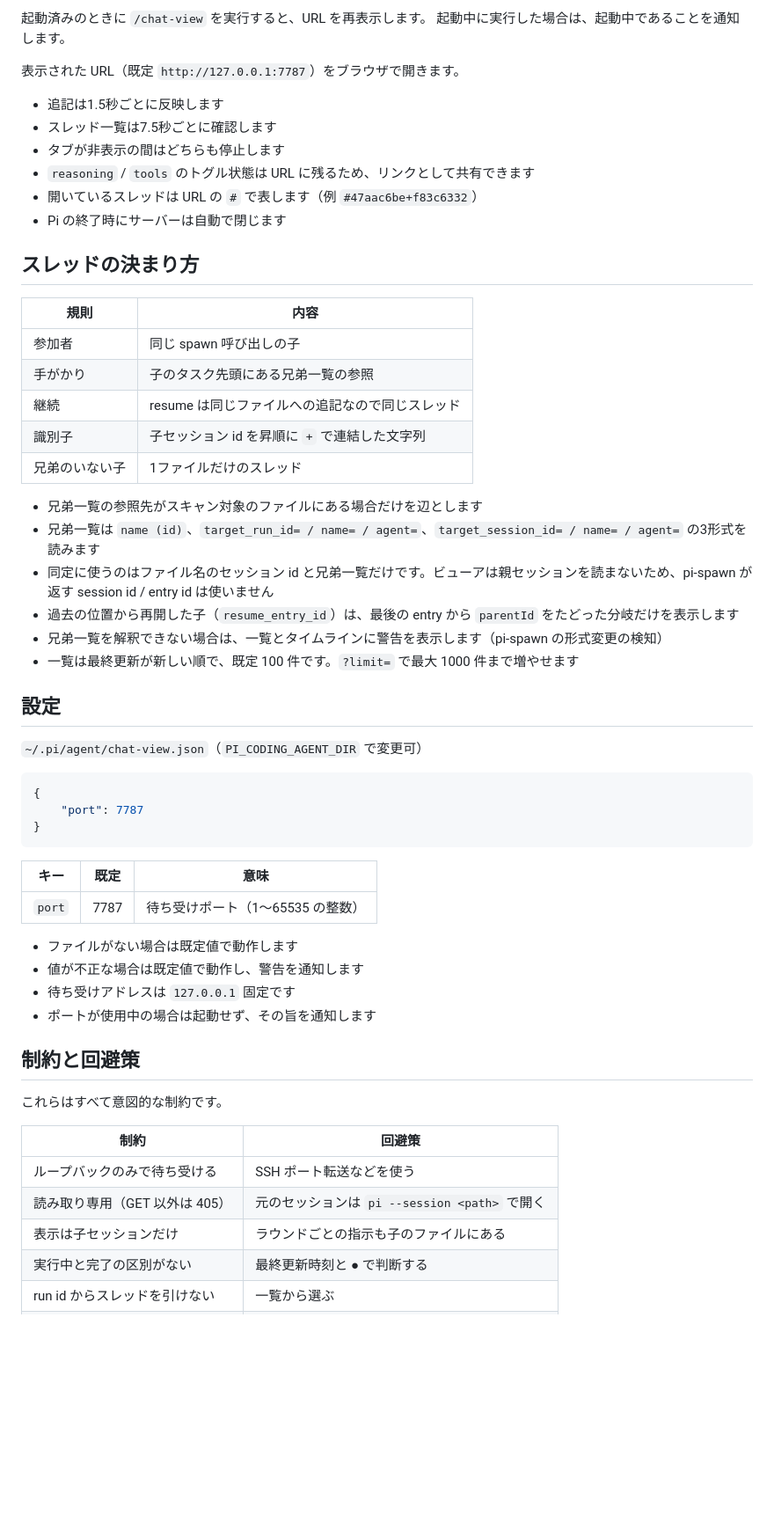
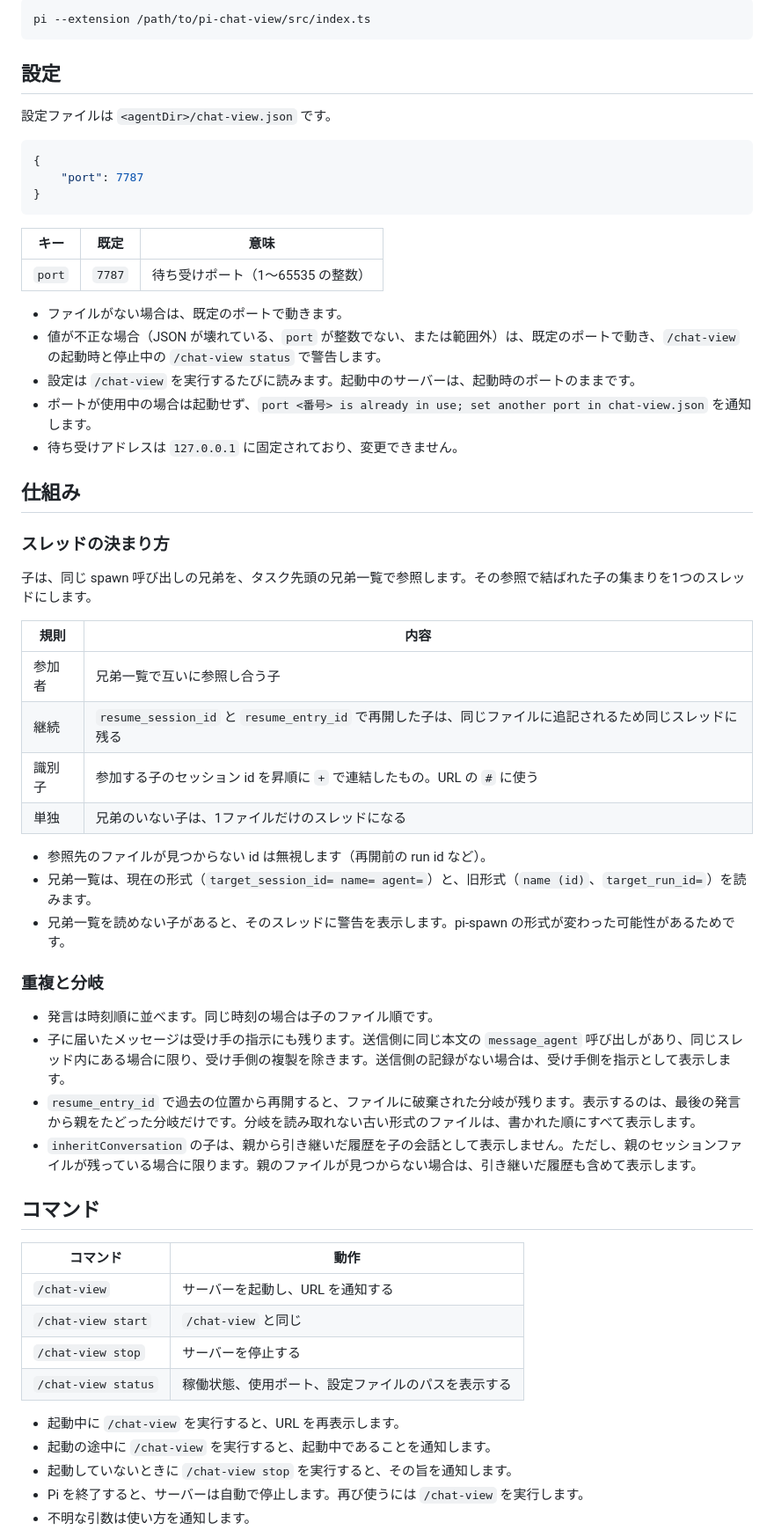
Before and after one commit to kurowashi/pi-chat-view, a Markdown page: README.md, the part around one of its changes. Shown at 88% size. Drawn GitHub-style; blank space fills up the shorter version.

````diff
--- a/README.md
+++ b/README.md
@@ -85,36 +76,11 @@ ref を固定する場合は `pi install git:github.com/kurowashi/pi-chat-view@<
 
-起動済みのときに `/chat-view` を実行すると、URL を再表示します。
-起動中に実行した場合は、起動中であることを通知します。
-
-表示された URL（既定 `http://127.0.0.1:7787`）をブラウザで開きます。
-
-- 追記は1.5秒ごとに反映します
-- スレッド一覧は7.5秒ごとに確認します
-- タブが非表示の間はどちらも停止します
-- `reasoning` / `tools` のトグル状態は URL に残るため、リンクとして共有できます
-- 開いているスレッドは URL の `#` で表します（例 `#47aac6be+f83c6332`）
-- Pi の終了時にサーバーは自動で閉じます
-
-## スレッドの決まり方
-
-| 規則 | 内容 |
-|---|---|
-| 参加者 | 同じ spawn 呼び出しの子 |
-| 手がかり | 子のタスク先頭にある兄弟一覧の参照 |
-| 継続 | resume は同じファイルへの追記なので同じスレッド |
-| 識別子 | 子セッション id を昇順に `+` で連結した文字列 |
-| 兄弟のいない子 | 1ファイルだけのスレッド |
-
-- 兄弟一覧の参照先がスキャン対象のファイルにある場合だけを辺とします
-- 兄弟一覧は `name (id)`、`target_run_id= / name= / agent=`、`target_session_id= / name= / agent=` の3形式を読みます
-- 同定に使うのはファイル名のセッション id と兄弟一覧だけです。ビューアは親セッションを読まないため、pi-spawn が返す session id / entry id は使いません
-- 過去の位置から再開した子（`resume_entry_id`）は、最後の entry から `parentId` をたどった分岐だけを表示します
-- 兄弟一覧を解釈できない場合は、一覧とタイムラインに警告を表示します（pi-spawn の形式変更の検知）
-- 一覧は最終更新が新しい順で、既定 100 件です。`?limit=` で最大 1000 件まで増やせます
+```bash
+pi --extension /path/to/pi-chat-view/src/index.ts
+```
 
 ## 設定
 
-`~/.pi/agent/chat-view.json`（`PI_CODING_AGENT_DIR` で変更可）
+設定ファイルは `<agentDir>/chat-view.json` です。
 
 ```json
 {
@@ -124,21 +90,50 @@ ref を固定する場合は `pi install git:github.com/kurowashi/pi-chat-view@<
 
 | キー | 既定 | 意味 |
 |---|---|---|
-| `port` | 7787 | 待ち受けポート（1〜65535 の整数） |
+| `port` | `7787` | 待ち受けポート（1〜65535 の整数） |
 
-- ファイルがない場合は既定値で動作します
-- 値が不正な場合は既定値で動作し、警告を通知します
-- 待ち受けアドレスは `127.0.0.1` 固定です
-- ポートが使用中の場合は起動せず、その旨を通知します
+- ファイルがない場合は、既定のポートで動きます。
+- 値が不正な場合（JSON が壊れている、`port` が整数でない、または範囲外）は、既定のポートで動き、`/chat-view` の起動時と停止中の `/chat-view status` で警告します。
+- 設定は `/chat-view` を実行するたびに読みます。起動中のサーバーは、起動時のポートのままです。
+- ポートが使用中の場合は起動せず、`port <番号> is already in use; set another port in chat-view.json` を通知します。
+- 待ち受けアドレスは `127.0.0.1` に固定されており、変更できません。
 
-## 制約と回避策
+## 仕組み
 
-これらはすべて意図的な制約です。
+### スレッドの決まり方
 
-| 制約 | 回避策 |
+子は、同じ spawn 呼び出しの兄弟を、タスク先頭の兄弟一覧で参照します。その参照で結ばれた子の集まりを1つのスレッドにします。
+
+| 規則 | 内容 |
 |---|---|
-| ループバックのみで待ち受ける | SSH ポート転送などを使う |
-| 読み取り専用（GET 以外は 405） | 元のセッションは `pi --session <path>` で開く |
-| 表示は子セッションだけ | ラウンドごとの指示も子のファイルにある |
-| 実行中と完了の区別がない | 最終更新時刻と ● で判断する |
-| run id からスレッドを引けない | 一覧から選ぶ |
+| 参加者 | 兄弟一覧で互いに参照し合う子 |
+| 継続 | `resume_session_id` と `resume_entry_id` で再開した子は、同じファイルに追記されるため同じスレッドに残る |
+| 識別子 | 参加する子のセッション id を昇順に `+` で連結したもの。URL の `#` に使う |
+| 単独 | 兄弟のいない子は、1ファイルだけのスレッドになる |
+
+- 参照先のファイルが見つからない id は無視します（再開前の run id など）。
+- 兄弟一覧は、現在の形式（`target_session_id= name= agent=`）と、旧形式（`name (id)`、`target_run_id=`）を読みます。
+- 兄弟一覧を読めない子があると、そのスレッドに警告を表示します。pi-spawn の形式が変わった可能性があるためです。
+
+### 重複と分岐
+
+- 発言は時刻順に並べます。同じ時刻の場合は子のファイル順です。
+- 子に届いたメッセージは受け手の指示にも残ります。送信側に同じ本文の `message_agent` 呼び出しがあり、同じスレッド内にある場合に限り、受け手側の複製を除きます。送信側の記録がない場合は、受け手側を指示として表示します。
+- `resume_entry_id` で過去の位置から再開すると、ファイルに破棄された分岐が残ります。表示するのは、最後の発言から親をたどった分岐だけです。分岐を読み取れない古い形式のファイルは、書かれた順にすべて表示します。
+- `inheritConversation` の子は、親から引き継いだ履歴を子の会話として表示しません。ただし、親のセッションファイルが残っている場合に限ります。親のファイルが見つからない場合は、引き継いだ履歴も含めて表示します。
+
+## コマンド
+
+| コマンド | 動作 |
+|---|---|
+| `/chat-view` | サーバーを起動し、URL を通知する |
+| `/chat-view start` | `/chat-view` と同じ |
+| `/chat-view stop` | サーバーを停止する |
+| `/chat-view status` | 稼働状態、使用ポート、設定ファイルのパスを表示する |
+
+- 起動中に `/chat-view` を実行すると、URL を再表示します。
+- 起動の途中に `/chat-view` を実行すると、起動中であることを通知します。
+- 起動していないときに `/chat-view stop` を実行すると、その旨を通知します。
+- Pi を終了すると、サーバーは自動で停止します。再び使うには `/chat-view` を実行します。
+- 不明な引数は使い方を通知します。
+
````
Also changed, not shown: other parts of README.md (+54 -84 lines), AGENTS.md (+10 -0 lines).
